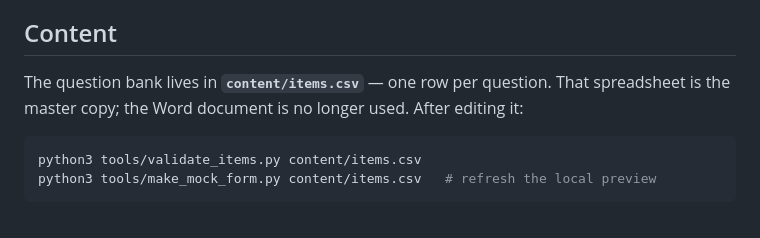
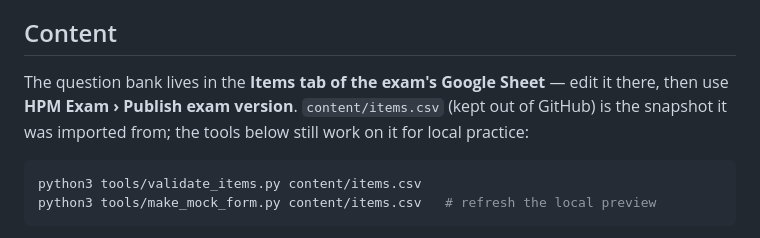
Before and after one commit to mrGtran92/HPM-In-Service-Exam, a Markdown page: README.md, the part around the change. Drawn GitHub-style.

Commit message:
Notes: honor code for make-up days; the Sheet's Items tab is the master bank
Co-Authored-By: Claude Opus 5.5 <noreply@anthropic.com>

````diff
--- a/README.md
+++ b/README.md
@@ -59,8 +59,10 @@ resume.
 
 ## Content
 
-The question bank lives in **`content/items.csv`** — one row per question. That
-spreadsheet is the master copy; the Word document is no longer used. After editing it:
+The question bank lives in the **Items tab of the exam's Google Sheet** — edit it
+there, then use **HPM Exam › Publish exam version**. `content/items.csv` (kept out of
+GitHub) is the snapshot it was imported from; the tools below still work on it for
+local practice:
 
 ```bash
 python3 tools/validate_items.py content/items.csv
````
Also changed, not shown: CLAUDE.md (+10 -6 lines).
